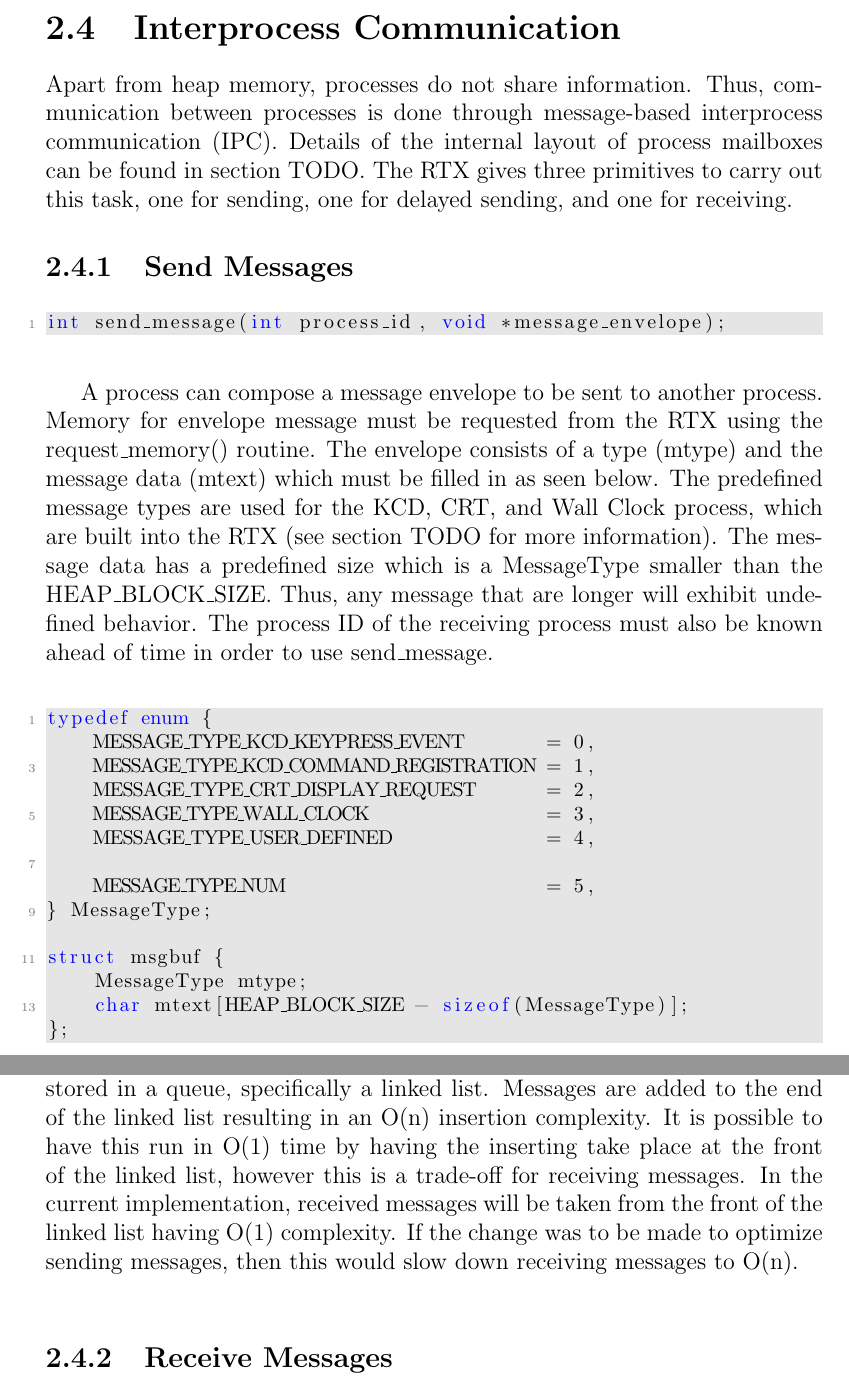
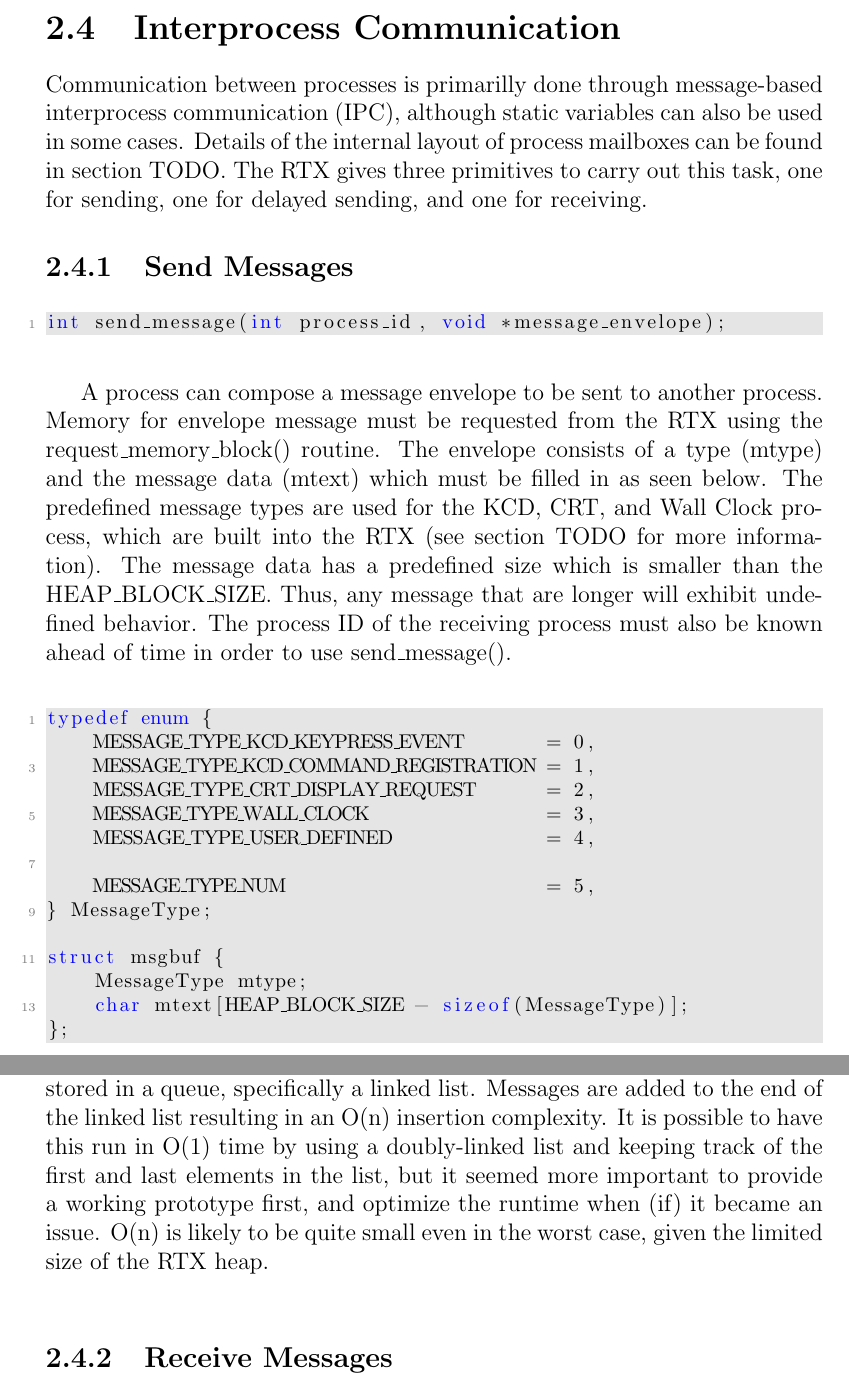
Before and after one commit to AaronMorais/SE-350-Project, a LaTeX document (report/report.tex): two parts of pages 19 and 20 of 47, joined at a grey line, cut so that both start at the same text. Compiled offline with pdfLaTeX.

Commit message:
Justify O(n) better.

```diff
--- a/report/report.tex
+++ b/report/report.tex
@@ -345,7 +345,7 @@ void user_process() {
 \end{lstlisting}
 
 \section{Interprocess Communication}
-\par Apart from heap memory, processes do not share information. Thus, communication between processes is done through message-based interprocess communication (IPC). Details of the internal layout of process mailboxes can be found in section TODO. The RTX gives three primitives to carry out this task, one for sending, one for delayed sending, and one for receiving.
+\par Communication between processes is primarilly done through message-based interprocess communication (IPC), although static variables can also be used in some cases. Details of the internal layout of process mailboxes can be found in section TODO. The RTX gives three primitives to carry out this task, one for sending, one for delayed sending, and one for receiving.
 
 \subsection{Send Messages}
 \label{sec:send_message}
@@ -353,7 +353,7 @@ void user_process() {
 int send_message(int process_id, void *message_envelope);
 \end{lstlisting}
 
-\par A process can compose a message envelope to be sent to another process. Memory for envelope message must be requested from the RTX using the request\_memory() routine. The envelope consists of a type (mtype) and the message data (mtext) which must be filled in as seen below. The predefined message types are used for the KCD, CRT, and Wall Clock process, which are built into the RTX (see section TODO for more information). The message data has a predefined size which is a MessageType smaller than the HEAP\_BLOCK\_SIZE. Thus, any message that are longer will exhibit undefined behavior. The process ID of the receiving process must also be known ahead of time in order to use send\_message.
+\par A process can compose a message envelope to be sent to another process. Memory for envelope message must be requested from the RTX using the request\_memory\_block() routine. The envelope consists of a type (mtype) and the message data (mtext) which must be filled in as seen below. The predefined message types are used for the KCD, CRT, and Wall Clock process, which are built into the RTX (see section TODO for more information). The message data has a predefined size which is smaller than the HEAP\_BLOCK\_SIZE. Thus, any message that are longer will exhibit undefined behavior. The process ID of the receiving process must also be known ahead of time in order to use send\_message().
 \newline
 \begin{lstlisting}
 typedef enum {
@@ -374,7 +374,7 @@ struct msgbuf {
 % TODO (Justin) make sure that's okay for the mtext and type:P
 \par The primitive returns a status which validates the, message, receiver process ID, and ready queue. User processes is allowed to send a message to any user processes or system processes such as the KCD. If the receiving process is currently blocked on receiving message, this call will add the message to the process' message box and put it back on the message queue. The current process continues to execute unless the receiving process has a higher priority. In that case, the current process will be preempted and put to the back of the ready queue. Thus, this primitive may effect the execution of the process.
 
-\par In order to keep track of messages that have been sent, the messages are stored in a queue, specifically a linked list. Messages are added to the end of the linked list resulting in an O(n) insertion complexity. It is possible to have this run in O(1) time by having the inserting take place at the front of the linked list, however this is a trade-off for receiving messages. In the current implementation, received messages will be taken from the front of the linked list having O(1) complexity. If the change was to be made to optimize sending messages, then this would slow down receiving messages to O(n).
+\par In order to keep track of messages that have been sent, the messages are stored in a queue, specifically a linked list. Messages are added to the end of the linked list resulting in an O(n) insertion complexity. It is possible to have this run in O(1) time by using a doubly-linked list and keeping track of the first and last elements in the list, but it seemed more important to provide a working prototype first, and optimize the runtime when (if) it became an issue. O(n) is likely to be quite small even in the worst case, given the limited size of the RTX heap.
 \newline
 \subsection{Receive Messages}
 \label{sec:receive_message}
```
Also changed, not shown: report/report.tex (2 more changed lines).
